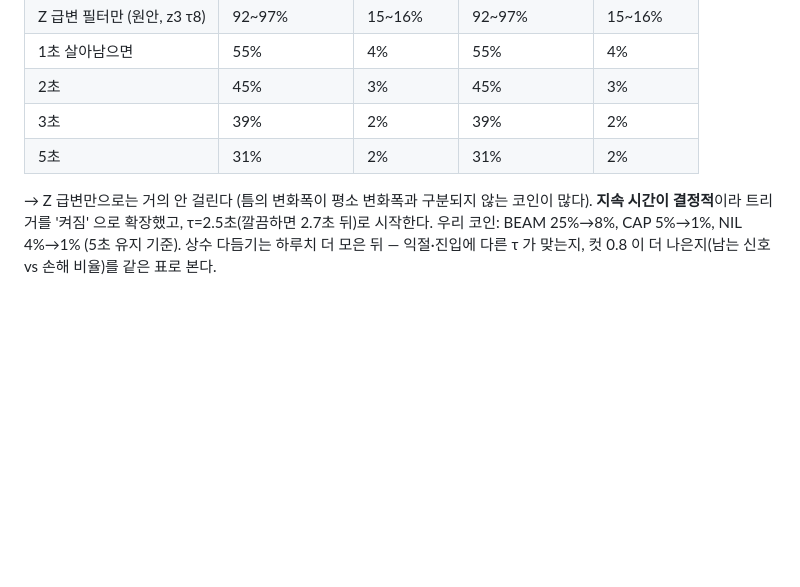
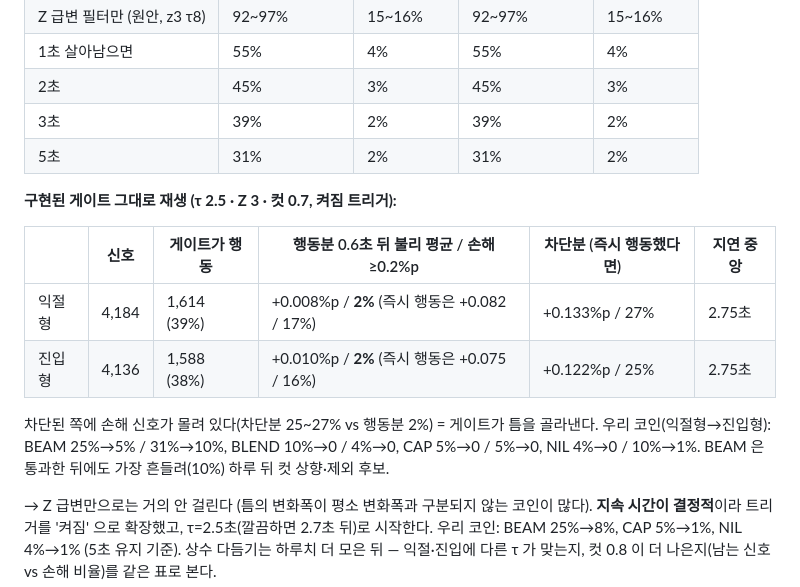
Before and after one commit to hwRyu/arbitrage-bot, a Markdown page: docs/filter.md, the part around the change. GitHub-like rendering; blank space fills up the shorter version.

Commit message:
filter.md: 구현된 게이트의 이벤트 데이터 재생 결과 (행동분 손해≥0.2%p 17%→2%, 신호 38~39% 남음)
Co-Authored-By: Claude Fable 5.1 <noreply@anthropic.com>

```diff
--- a/docs/filter.md
+++ b/docs/filter.md
@@ -91,6 +91,16 @@
 | 3초 | 39% | 2% | 39% | 2% |
 | 5초 | 31% | 2% | 31% | 2% |
 
+**구현된 게이트 그대로 재생 (τ 2.5 · Z 3 · 컷 0.7, 켜짐 트리거):**
+
+| | 신호 | 게이트가 행동 | 행동분 0.6초 뒤 불리 평균 / 손해≥0.2%p | 차단분 (즉시 행동했다면) | 지연 중앙 |
+|---|---|---|---|---|---|
+| 익절형 | 4,184 | 1,614 (39%) | +0.008%p / **2%** (즉시 행동은 +0.082 / 17%) | +0.133%p / 27% | 2.75초 |
+| 진입형 | 4,136 | 1,588 (38%) | +0.010%p / **2%** (즉시 행동은 +0.075 / 16%) | +0.122%p / 25% | 2.75초 |
+
+차단된 쪽에 손해 신호가 몰려 있다(차단분 25~27% vs 행동분 2%) = 게이트가 틈을 골라낸다. 우리 코인(익절형→진입형): BEAM 25%→5% / 31%→10%,
+BLEND 10%→0 / 4%→0, CAP 5%→0 / 5%→0, NIL 4%→0 / 10%→1%. BEAM 은 통과한 뒤에도 가장 흔들려(10%) 하루 뒤 컷 상향·제외 후보.
+
 → Z 급변만으로는 거의 안 걸린다 (틈의 변화폭이 평소 변화폭과 구분되지 않는 코인이 많다). **지속 시간이 결정적**이라 트리거를 '켜짐' 으로
 확장했고, τ=2.5초(깔끔하면 2.7초 뒤)로 시작한다. 우리 코인: BEAM 25%→8%, CAP 5%→1%, NIL 4%→1% (5초 유지 기준). 상수 다듬기는
 하루치 더 모은 뒤 — 익절·진입에 다른 τ 가 맞는지, 컷 0.8 이 더 나은지(남는 신호 vs 손해 비율)를 같은 표로 본다.
```
